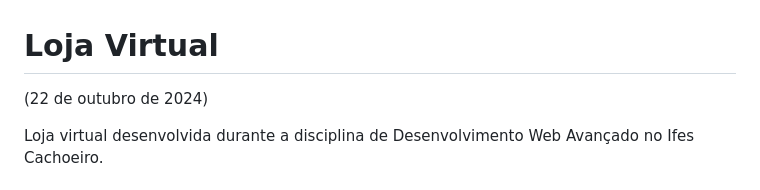
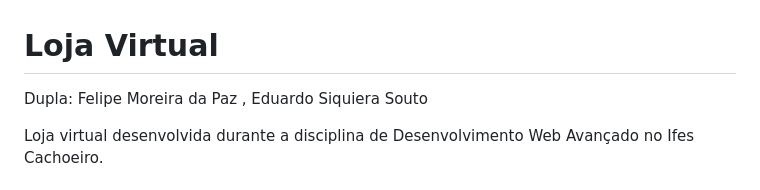
Before and after one commit to Felipepz/Atividade-LojaVirtualDWA2024-, a Markdown page: README.md, the part around the change. Drawn GitHub-style.

```diff
--- a/README.md
+++ b/README.md
@@ -1,6 +1,6 @@
 # Loja Virtual
 
-(22 de outubro de 2024)
+Dupla: Felipe Moreira da Paz , Eduardo Siquiera Souto
 
 Loja virtual desenvolvida durante a disciplina de Desenvolvimento Web Avançado no Ifes Cachoeiro.
 
```
